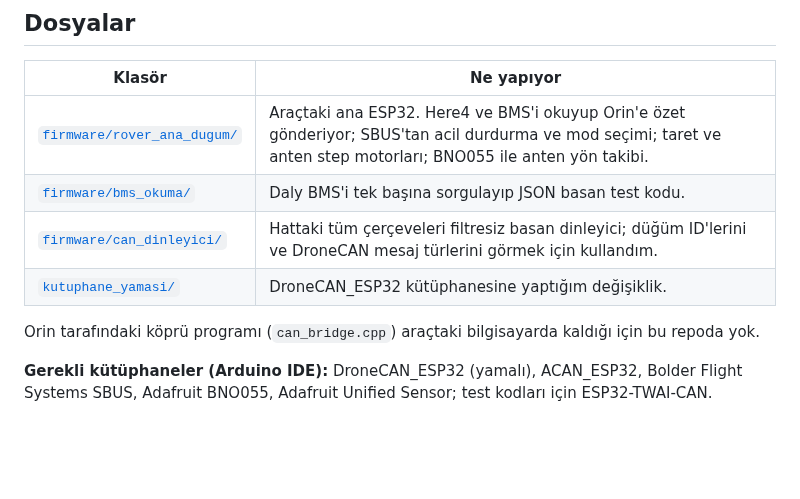
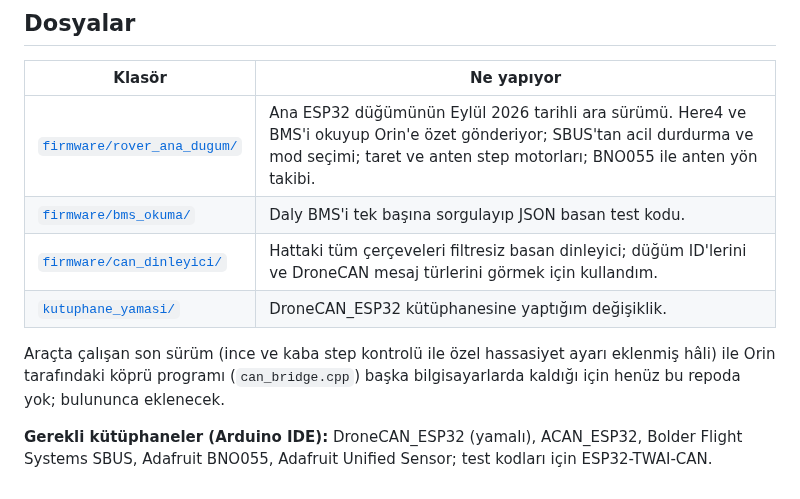
Before and after one commit to emiryumrukaya/Projects, a Markdown page: lupus-rover-can/README.md, the part around the change. GitHub-like rendering; blank space fills up the shorter version.

```diff
--- a/lupus-rover-can/README.md
+++ b/lupus-rover-can/README.md
@@ -47,11 +47,11 @@ flowchart LR
 ## Dosyalar
 | Klasör | Ne yapıyor |
 |---|---|
-| [`firmware/rover_ana_dugum/`](firmware/rover_ana_dugum/) | Araçtaki ana ESP32. Here4 ve BMS'i okuyup Orin'e özet gönderiyor; SBUS'tan acil durdurma ve mod seçimi; taret ve anten step motorları; BNO055 ile anten yön takibi. |
+| [`firmware/rover_ana_dugum/`](firmware/rover_ana_dugum/) | Ana ESP32 düğümünün Eylül 2026 tarihli ara sürümü. Here4 ve BMS'i okuyup Orin'e özet gönderiyor; SBUS'tan acil durdurma ve mod seçimi; taret ve anten step motorları; BNO055 ile anten yön takibi. |
 | [`firmware/bms_okuma/`](firmware/bms_okuma/) | Daly BMS'i tek başına sorgulayıp JSON basan test kodu. |
 | [`firmware/can_dinleyici/`](firmware/can_dinleyici/) | Hattaki tüm çerçeveleri filtresiz basan dinleyici; düğüm ID'lerini ve DroneCAN mesaj türlerini görmek için kullandım. |
 | [`kutuphane_yamasi/`](kutuphane_yamasi/) | DroneCAN_ESP32 kütüphanesine yaptığım değişiklik. |
 
-Orin tarafındaki köprü programı (`can_bridge.cpp`) araçtaki bilgisayarda kaldığı için bu repoda yok.
+Araçta çalışan son sürüm (ince ve kaba step kontrolü ile özel hassasiyet ayarı eklenmiş hâli) ile Orin tarafındaki köprü programı (`can_bridge.cpp`) başka bilgisayarlarda kaldığı için henüz bu repoda yok; bulununca eklenecek.
 
 **Gerekli kütüphaneler (Arduino IDE):** DroneCAN_ESP32 (yamalı), ACAN_ESP32, Bolder Flight Systems SBUS, Adafruit BNO055, Adafruit Unified Sensor; test kodları için ESP32-TWAI-CAN.
```
Also changed, not shown: lupus-bataryalar/README.md (added, +25 -0 lines), lupus-bataryalar/images/12s_kutu.jpg (added), lupus-bataryalar/images/12s_paket.jpg (added), lupus-bataryalar/images/7s_montaj_bms.jpg (added), 1 other file.
